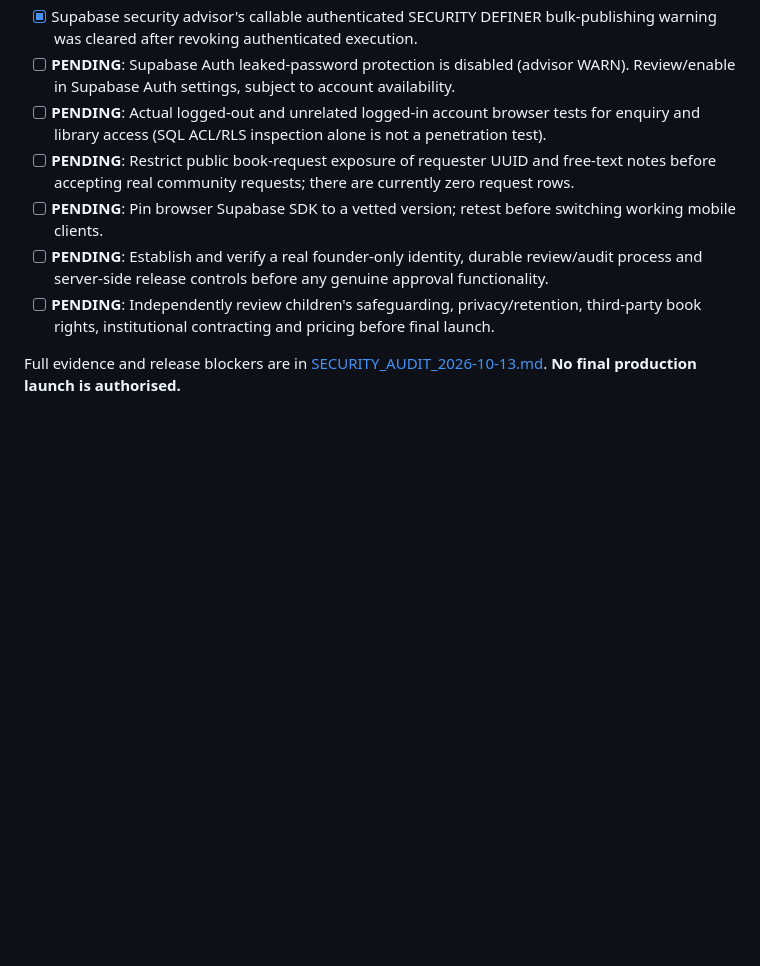
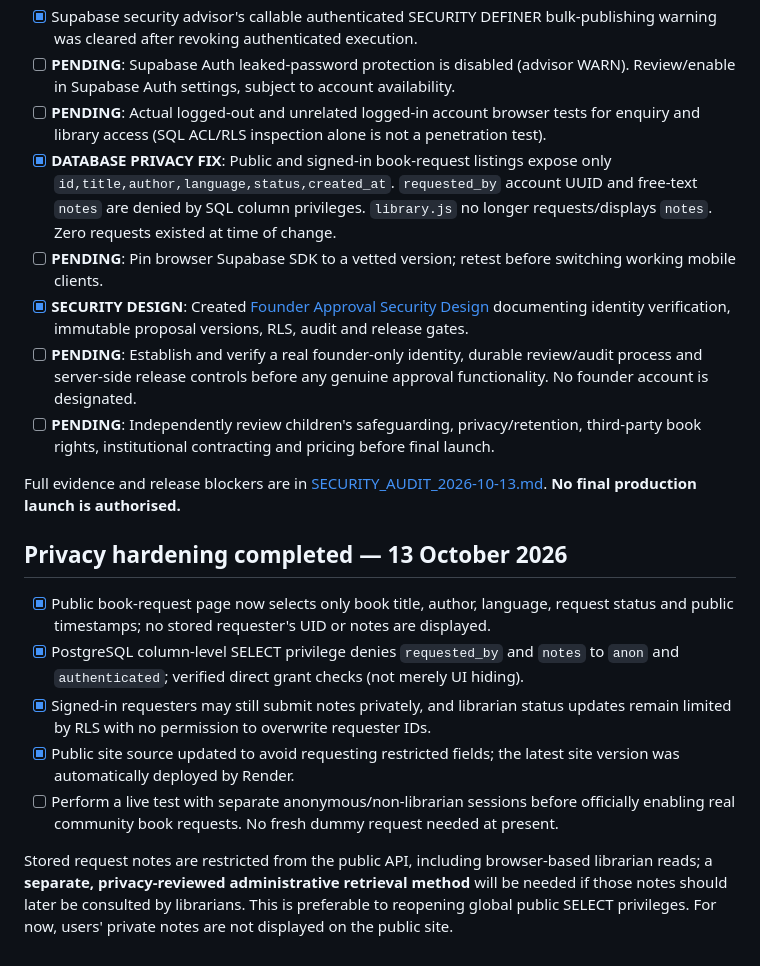
Before and after one commit to ibrowsenterprise-lab/ReadMalawi, a Markdown page: PRELAUNCH_CHECKLIST.md, the part around the change. Drawn GitHub-style; blank space fills up the shorter version.

Commit message:
Record book request privacy repair and founder approval prerequisites

```diff
--- a/PRELAUNCH_CHECKLIST.md
+++ b/PRELAUNCH_CHECKLIST.md
@@ -132,9 +132,20 @@ The founder requested an end to repeatedly entering dummy estimates for routine
 - [x] Supabase security advisor's callable authenticated SECURITY DEFINER bulk-publishing warning was cleared after revoking authenticated execution.
 - [ ] **PENDING**: Supabase Auth leaked-password protection is disabled (advisor WARN). Review/enable in Supabase Auth settings, subject to account availability.
 - [ ] **PENDING**: Actual logged-out and unrelated logged-in account browser tests for enquiry and library access (SQL ACL/RLS inspection alone is not a penetration test).
-- [ ] **PENDING**: Restrict public book-request exposure of requester UUID and free-text notes before accepting real community requests; there are currently zero request rows.
+- [x] **DATABASE PRIVACY FIX**: Public and signed-in book-request listings expose only `id,title,author,language,status,created_at`. `requested_by` account UUID and free-text `notes` are denied by SQL column privileges. `library.js` no longer requests/displays `notes`. Zero requests existed at time of change.
 - [ ] **PENDING**: Pin browser Supabase SDK to a vetted version; retest before switching working mobile clients.
-- [ ] **PENDING**: Establish and verify a real founder-only identity, durable review/audit process and server-side release controls before any genuine approval functionality.
+- [x] **SECURITY DESIGN**: Created [Founder Approval Security Design](FOUNDER_APPROVAL_SECURITY_DESIGN.md) documenting identity verification, immutable proposal versions, RLS, audit and release gates.
+- [ ] **PENDING**: Establish and verify a real founder-only identity, durable review/audit process and server-side release controls before any genuine approval functionality. No founder account is designated.
 - [ ] **PENDING**: Independently review children's safeguarding, privacy/retention, third-party book rights, institutional contracting and pricing before final launch.
 
 Full evidence and release blockers are in [SECURITY_AUDIT_2026-10-13.md](SECURITY_AUDIT_2026-10-13.md). **No final production launch is authorised.**
+
+## Privacy hardening completed — 13 October 2026
+
+- [x] Public book-request page now selects only book title, author, language, request status and public timestamps; no stored requester's UID or notes are displayed.
+- [x] PostgreSQL column-level SELECT privilege denies `requested_by` and `notes` to `anon` and `authenticated`; verified direct grant checks (not merely UI hiding).
+- [x] Signed-in requesters may still submit notes privately, and librarian status updates remain limited by RLS with no permission to overwrite requester IDs.
+- [x] Public site source updated to avoid requesting restricted fields; the latest site version was automatically deployed by Render.
+- [ ] Perform a live test with separate anonymous/non-librarian sessions before officially enabling real community book requests. No fresh dummy request needed at present.
+
+Stored request notes are restricted from the public API, including browser-based librarian reads; a **separate, privacy-reviewed administrative retrieval method** will be needed if those notes should later be consulted by librarians. This is preferable to reopening global public SELECT privileges. For now, users' private notes are not displayed on the public site.
```
